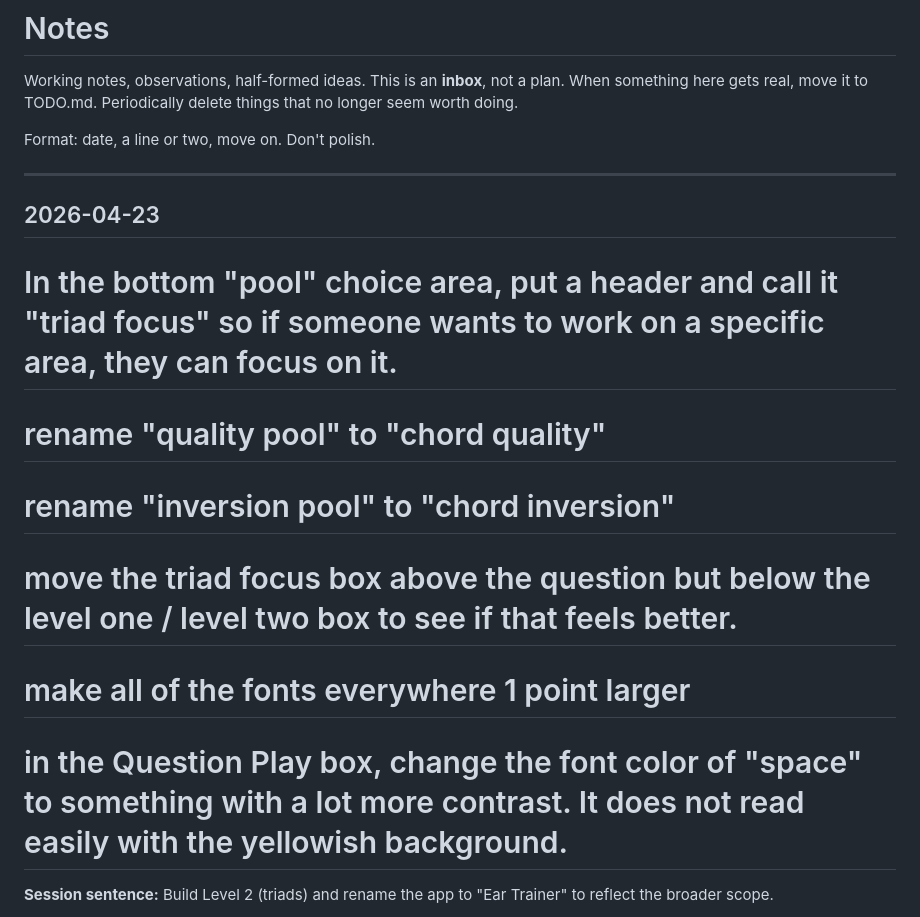
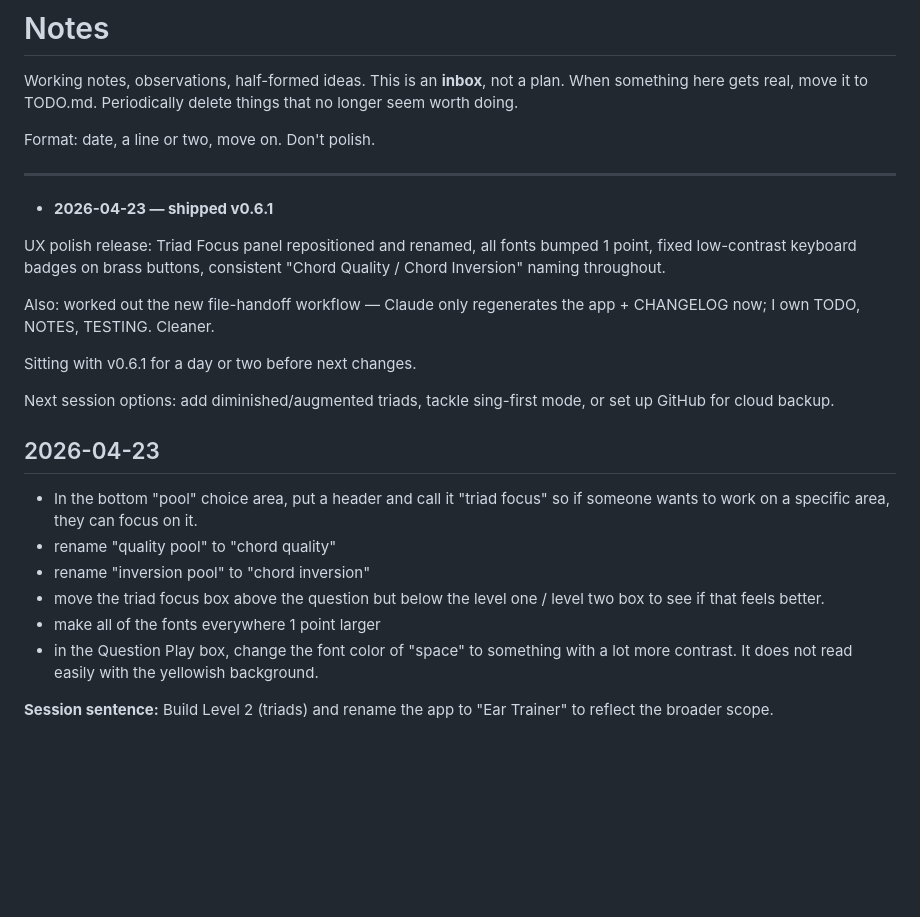
Before and after one commit to filmnoises/Ear-Training, a Markdown page: NOTES.md, the part around the change. GitHub-like rendering; blank space fills up the shorter version.

Commit message:
Update NOTES after v0.6.1 release

```diff
--- a/NOTES.md
+++ b/NOTES.md
@@ -8,14 +8,30 @@ Format: date, a line or two, move on. Don't polish.
 
 ---
 
+* **2026-04-23 — shipped v0.6.1**
+
+UX polish release: Triad Focus panel repositioned and renamed,
+all fonts bumped 1 point, fixed low-contrast keyboard badges on
+brass buttons, consistent "Chord Quality / Chord Inversion" naming
+throughout.
+
+Also: worked out the new file-handoff workflow — Claude only
+regenerates the app + CHANGELOG now; I own TODO, NOTES, TESTING.
+Cleaner.
+
+Sitting with v0.6.1 for a day or two before next changes.
+
+Next session options: add diminished/augmented triads, tackle
+sing-first mode, or set up GitHub for cloud backup.
+
 ## 2026-04-23
 
-# In the bottom "pool" choice area, put a header and call it "triad focus" so if someone wants to work on a specific area, they can focus on it.
-# rename "quality pool" to "chord quality"
-# rename "inversion pool" to "chord inversion"
-# move the triad focus box above the question but below the level one / level two box to see if that feels better.
-# make all of the fonts everywhere 1 point larger
-# in the Question Play box, change the font color of "space" to something with a lot more contrast. It does not read easily with the yellowish background.
+* In the bottom "pool" choice area, put a header and call it "triad focus" so if someone wants to work on a specific area, they can focus on it.
+* rename "quality pool" to "chord quality"
+* rename "inversion pool" to "chord inversion"
+* move the triad focus box above the question but below the level one / level two box to see if that feels better.
+* make all of the fonts everywhere 1 point larger
+* in the Question Play box, change the font color of "space" to something with a lot more contrast. It does not read easily with the yellowish background.
 
 
 **Session sentence:** Build Level 2 (triads) and rename the app to
```
